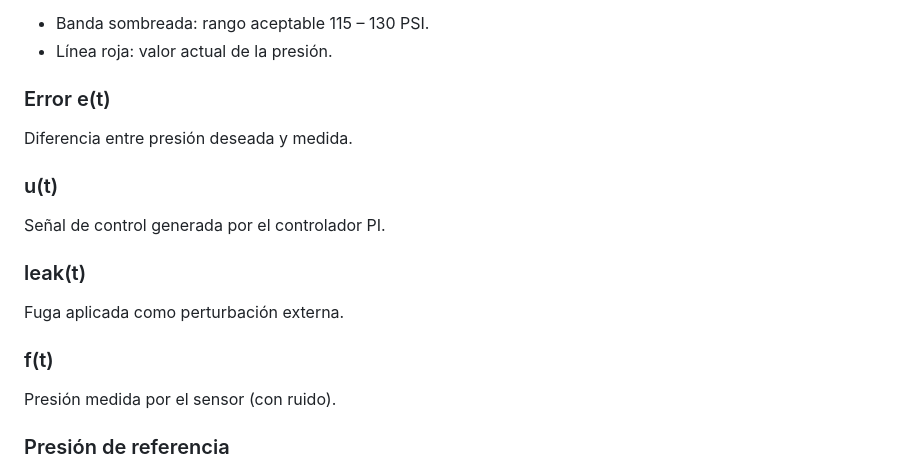
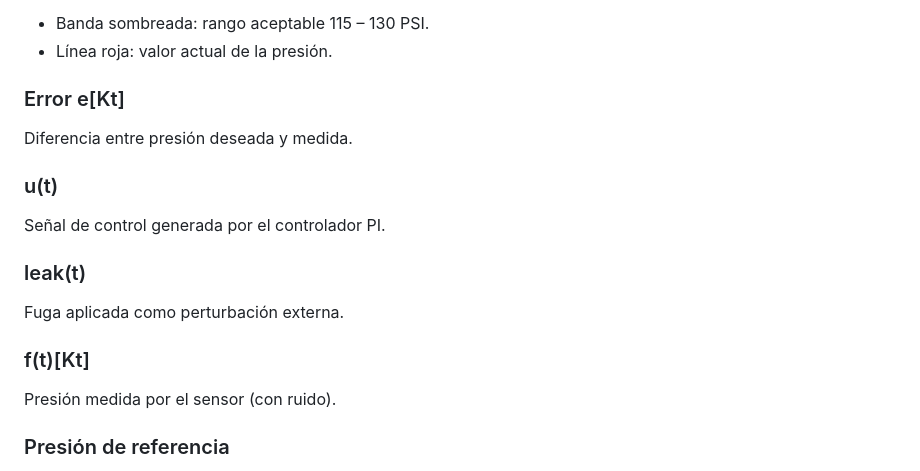
Before and after one commit to Giansantucho/Teoria-de-Control-Gandur-Santucho, a Markdown page: README.md, the part around the change. Drawn GitHub-style.

```diff
--- a/README.md
+++ b/README.md
@@ -79,7 +79,7 @@ Muestra la evolución de la presión real del neumático.
 * Banda sombreada: rango aceptable 115 – 130 PSI.
 * Línea roja: valor actual de la presión.
 
-### Error e(t)
+### Error e[Kt]
 
 Diferencia entre presión deseada y medida.
 
@@ -91,8 +91,7 @@ Señal de control generada por el controlador PI.
 
 Fuga aplicada como perturbación externa.
 
-### f(t)
-
+### f(t)[Kt]
 Presión medida por el sensor (con ruido).
 
 ### Presión de referencia
```
